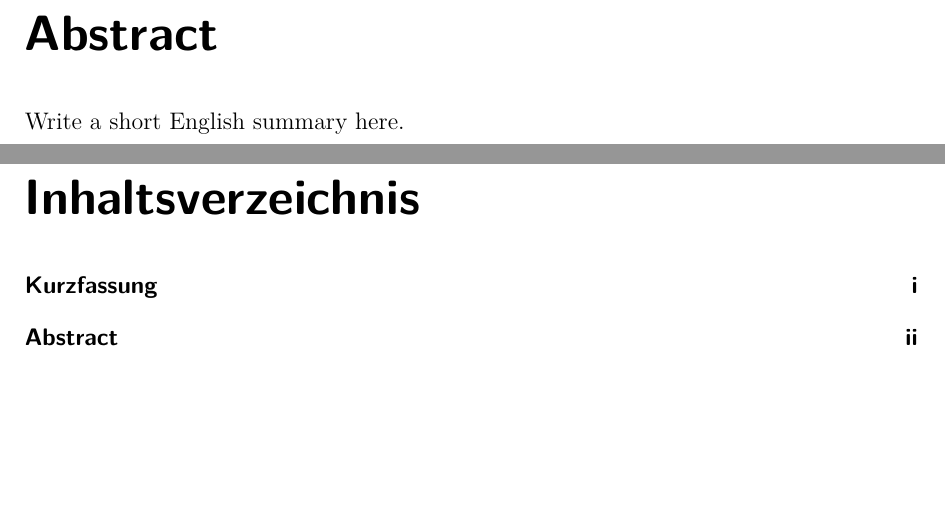
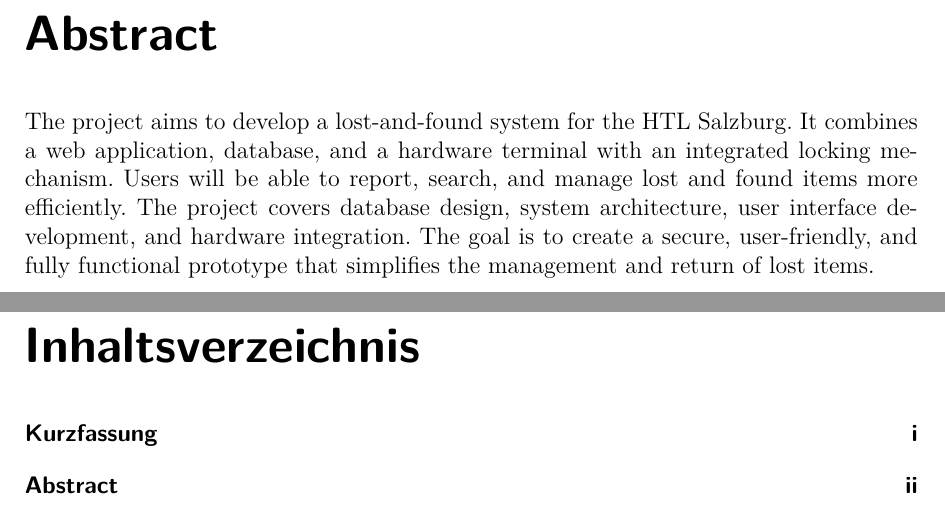
Before and after one commit to 5bhits-veng/03-06-09-DI-Uebung-damd-fisg-graf, a LaTeX document (main.tex): two parts of pages 3 and 4 of 14, joined at a grey line, cut so that both start at the same text, the shorter picture padded with empty space. Compiled offline with XeLaTeX.

Commit message:
added abstract

```diff
--- a/main.tex
+++ b/main.tex
@@ -30,7 +30,7 @@ Abgabe: \Abgabedatum
 Hier Problem, Ziel, Vorgehen und Ergebnis kurz zusammenfassen.
 \chapter*{Abstract}
 \addcontentsline{toc}{chapter}{Abstract}
-Write a short English summary here.
+The project aims to develop a lost-and-found system for the HTL Salzburg. It combines a web application, database, and a hardware terminal with an integrated locking mechanism. Users will be able to report, search, and manage lost and found items more efficiently. The project covers database design, system architecture, user interface development, and hardware integration. The goal is to create a secure, user-friendly, and fully functional prototype that simplifies the management and return of lost items.
 \tableofcontents
 \clearpage
 \pagenumbering{arabic}
```
